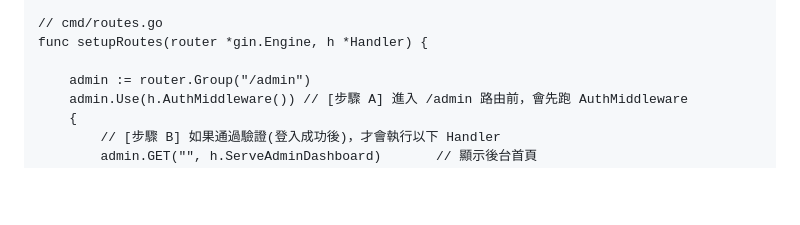
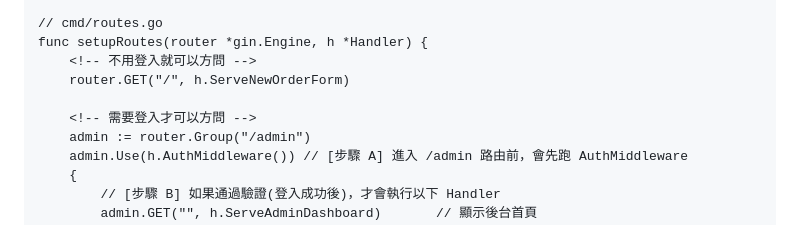
Before and after one commit to Vic428-human/go-pizza-order-tracker, a Markdown page: README.md, the part around the change. Rendered like a GitHub page; blank space fills up the shorter version.

Commit message:
README: 對 setupRoutes 規劃 登入跟未登入可以訪問那些路由作說明

```diff
--- a/README.md
+++ b/README.md
@@ -189,7 +189,10 @@ func (h *Handler) AuthMiddleware() gin.HandlerFunc {
 
 // cmd/routes.go
 func setupRoutes(router *gin.Engine, h *Handler) {
+    <!-- 不用登入就可以方問 -->
+    router.GET("/", h.ServeNewOrderForm)
 
+    <!-- 需要登入才可以方問 -->
     admin := router.Group("/admin")
     admin.Use(h.AuthMiddleware()) // [步驟 A] 進入 /admin 路由前，會先跑 AuthMiddleware
     {
```
